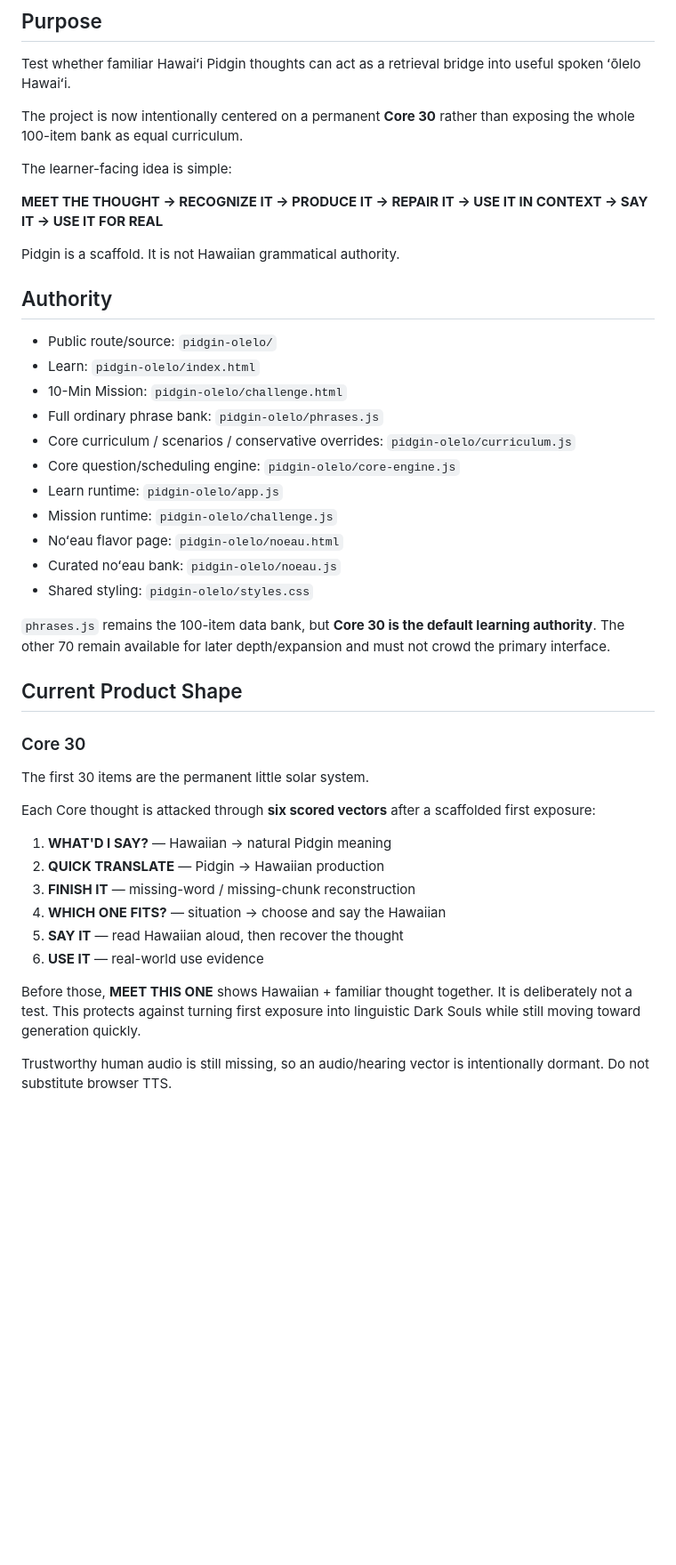
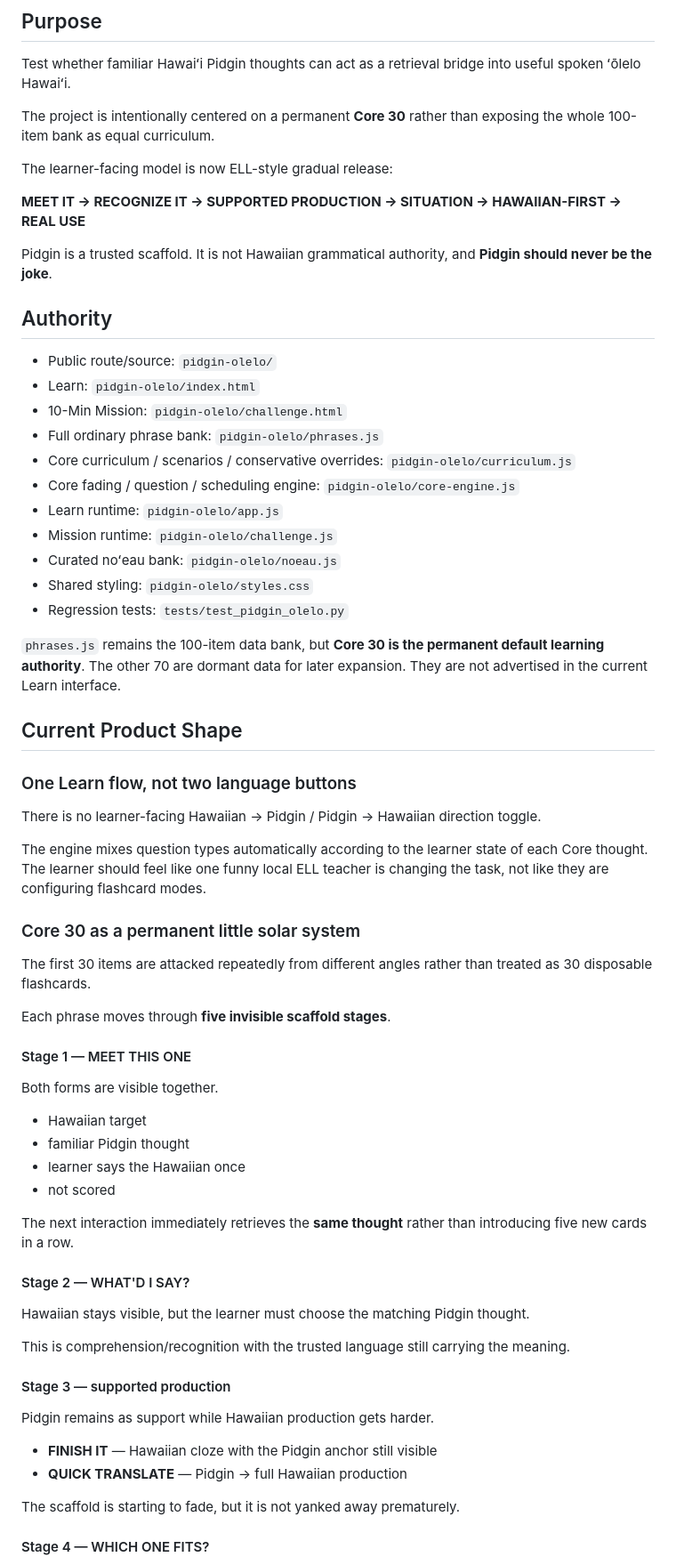
Before and after one commit to Paiea/Projects, a Markdown page: pidgin-olelo/PROJECT_STATE.md, the part around one of its changes. Shown at 89% size. Rendered like a GitHub page; blank space fills up the shorter version.

```diff
--- a/pidgin-olelo/PROJECT_STATE.md
+++ b/pidgin-olelo/PROJECT_STATE.md
@@ -4,13 +4,13 @@
 
 Test whether familiar Hawaiʻi Pidgin thoughts can act as a retrieval bridge into useful spoken ʻōlelo Hawaiʻi.
 
-The project is now intentionally centered on a permanent **Core 30** rather than exposing the whole 100-item bank as equal curriculum.
+The project is intentionally centered on a permanent **Core 30** rather than exposing the whole 100-item bank as equal curriculum.
 
-The learner-facing idea is simple:
+The learner-facing model is now ELL-style gradual release:
 
-**MEET THE THOUGHT → RECOGNIZE IT → PRODUCE IT → REPAIR IT → USE IT IN CONTEXT → SAY IT → USE IT FOR REAL**
+**MEET IT → RECOGNIZE IT → SUPPORTED PRODUCTION → SITUATION → HAWAIIAN-FIRST → REAL USE**
 
-Pidgin is a scaffold. It is not Hawaiian grammatical authority.
+Pidgin is a trusted scaffold. It is not Hawaiian grammatical authority, and **Pidgin should never be the joke**.
 
 ## Authority
 
@@ -19,30 +19,54 @@ Pidgin is a scaffold. It is not Hawaiian grammatical authority.
 - 10-Min Mission: `pidgin-olelo/challenge.html`
 - Full ordinary phrase bank: `pidgin-olelo/phrases.js`
 - Core curriculum / scenarios / conservative overrides: `pidgin-olelo/curriculum.js`
-- Core question/scheduling engine: `pidgin-olelo/core-engine.js`
+- Core fading / question / scheduling engine: `pidgin-olelo/core-engine.js`
 - Learn runtime: `pidgin-olelo/app.js`
 - Mission runtime: `pidgin-olelo/challenge.js`
-- Noʻeau flavor page: `pidgin-olelo/noeau.html`
 - Curated noʻeau bank: `pidgin-olelo/noeau.js`
 - Shared styling: `pidgin-olelo/styles.css`
+- Regression tests: `tests/test_pidgin_olelo.py`
 
-`phrases.js` remains the 100-item data bank, but **Core 30 is the default learning authority**. The other 70 remain available for later depth/expansion and must not crowd the primary interface.
+`phrases.js` remains the 100-item data bank, but **Core 30 is the permanent default learning authority**. The other 70 are dormant data for later expansion. They are not advertised in the current Learn interface.
 
 ## Current Product Shape
 
-### Core 30
+### One Learn flow, not two language buttons
 
-The first 30 items are the permanent little solar system.
+There is no learner-facing Hawaiian → Pidgin / Pidgin → Hawaiian direction toggle.
 
-Each Core thought is attacked through **six scored vectors** after a scaffolded first exposure:
+The engine mixes question types automatically according to the learner state of each Core thought. The learner should feel like one funny local ELL teacher is changing the task, not like they are configuring flashcard modes.
 
-1. **WHAT'D I SAY?** — Hawaiian → natural Pidgin meaning
-2. **QUICK TRANSLATE** — Pidgin → Hawaiian production
-3. **FINISH IT** — missing-word / missing-chunk reconstruction
-4. **WHICH ONE FITS?** — situation → choose and say the Hawaiian
-5. **SAY IT** — read Hawaiian aloud, then recover the thought
-6. **USE IT** — real-world use evidence
+### Core 30 as a permanent little solar system
 
-Before those, **MEET THIS ONE** shows Hawaiian + familiar thought together. It is deliberately not a test. This protects against turning first exposure into linguistic Dark Souls while still moving toward generation quickly.
+The first 30 items are attacked repeatedly from different angles rather than treated as 30 disposable flashcards.
 
-Trustworthy human audio is still missing, so an audio/hearing vector is intentionally dormant. Do not substitute browser TTS.
+Each phrase moves through **five invisible scaffold stages**.
+
+#### Stage 1 — MEET THIS ONE
+
+Both forms are visible together.
+
+- Hawaiian target
+- familiar Pidgin thought
+- learner says the Hawaiian once
+- not scored
+
+The next interaction immediately retrieves the **same thought** rather than introducing five new cards in a row.
+
+#### Stage 2 — WHAT'D I SAY?
+
+Hawaiian stays visible, but the learner must choose the matching Pidgin thought.
+
+This is comprehension/recognition with the trusted language still carrying the meaning.
+
+#### Stage 3 — supported production
+
+Pidgin remains as support while Hawaiian production gets harder.
+
+- **FINISH IT** — Hawaiian cloze with the Pidgin anchor still visible
+- **QUICK TRANSLATE** — Pidgin → full Hawaiian production
+
+The scaffold is starting to fade, but it is not yanked away prematurely.
+
+#### Stage 4 — WHICH ONE FITS?
+
```
Also changed, not shown: other parts of pidgin-olelo/PROJECT_STATE.md (+131 -55 lines).
